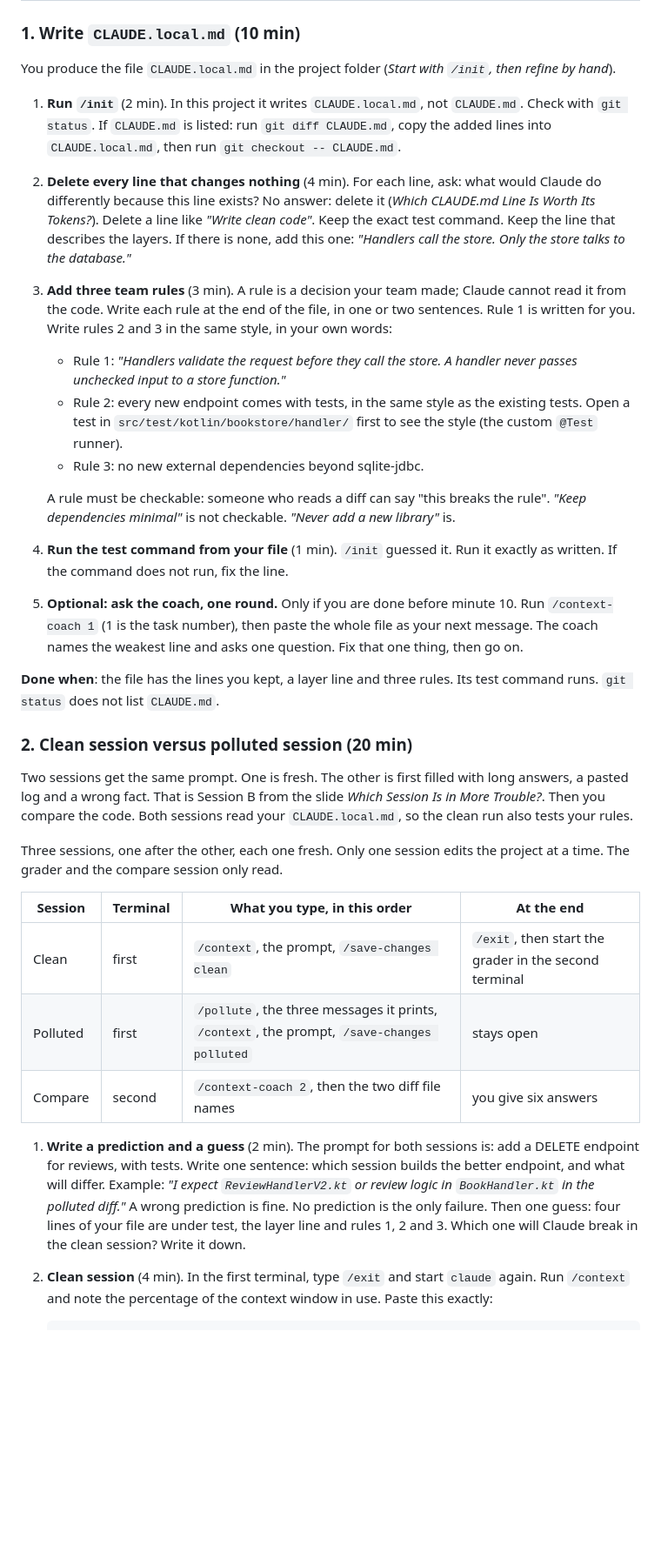
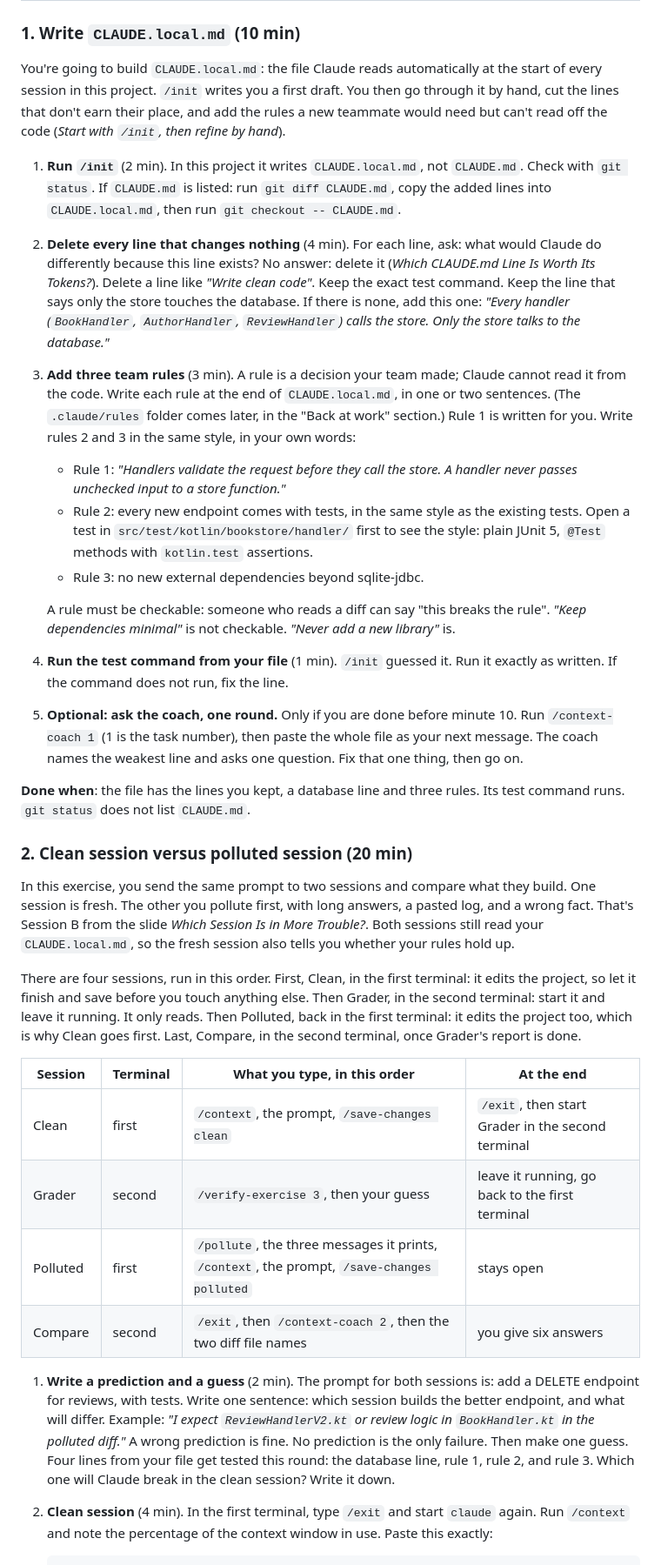
Before and after one commit to xebia/ai-assisted-se-claude-exercise, a Markdown page: bookstore-kt/exercises/session3.md, the part around one of its changes. Shown at 87% size. Rendered like a GitHub page; blank space fills up the shorter version.

Commit message:
Clean up wording in exercise 3, task 1 and 2
Fix a stale test-runner reference, an overloaded "layer" term used for
two unrelated concepts, an unclear four-session workflow description,
and several run-on sentences and comma splices.

Co-Authored-By: Claude Sonnet 5 <noreply@anthropic.com>

```diff
--- a/bookstore-kt/exercises/session3.md
+++ b/bookstore-kt/exercises/session3.md
@@ -68,8 +68,11 @@ Each task explains its command where it is used.
 
 ### 1. Write `CLAUDE.local.md` (10 min)
 
-You produce the file `CLAUDE.local.md` in the project folder (*Start
-with `/init`, then refine by hand*).
+You're going to build `CLAUDE.local.md`: the file Claude reads
+automatically at the start of every session in this project. `/init`
+writes you a first draft. You then go through it by hand, cut the lines
+that don't earn their place, and add the rules a new teammate would need
+but can't read off the code (*Start with `/init`, then refine by hand*).
 
 1. **Run `/init`** (2 min). In this project it writes `CLAUDE.local.md`,
    not `CLAUDE.md`. Check with `git status`. If `CLAUDE.md` is listed:
@@ -79,18 +82,20 @@ with `/init`, then refine by hand*).
    ask: what would Claude do differently because this line exists? No
    answer: delete it (*Which CLAUDE.md Line Is Worth Its Tokens?*).
    Delete a line like *"Write clean code"*. Keep the exact test command.
-   Keep the line that describes the layers. If there is none, add this
-   one: *"Handlers call the store. Only the store talks to the
-   database."*
+   Keep the line that says only the store touches the database. If there
+   is none, add this one: *"Every handler (`BookHandler`, `AuthorHandler`, `ReviewHandler`)
+   calls the store. Only the store talks to the database."*
 3. **Add three team rules** (3 min). A rule is a decision your team made;
-   Claude cannot read it from the code. Write each rule at the end of the
-   file, in one or two sentences. Rule 1 is written for you. Write rules 2
-   and 3 in the same style, in your own words:
+   Claude cannot read it from the code. Write each rule at the end of
+   `CLAUDE.local.md`, in one or two sentences. (The `.claude/rules` folder
+   comes later, in the "Back at work" section.) Rule 1 is written for
+   you. Write rules 2 and 3 in the same style, in your own words:
    - Rule 1: *"Handlers validate the request before they call the store.
      A handler never passes unchecked input to a store function."*
    - Rule 2: every new endpoint comes with tests, in the same style as the
-     existing tests. Open a test in `src/test/kotlin/bookstore/handler/` first to see the
-     style (the custom `@Test` runner).
+     existing tests. Open a test in `src/test/kotlin/bookstore/handler/`
+     first to see the style: plain JUnit 5, `@Test` methods with
+     `kotlin.test` assertions.
    - Rule 3: no new external dependencies beyond sqlite-jdbc.
 
    A rule must be checkable: someone who reads a diff can say "this
@@ -103,35 +108,41 @@ with `/init`, then refine by hand*).
    the whole file as your next message. The coach names the weakest line
    and asks one question. Fix that one thing, then go on.
 
-**Done when**: the file has the lines you kept, a layer line and three
+**Done when**: the file has the lines you kept, a database line and three
 rules. Its test command runs. `git status` does not list `CLAUDE.md`.
 
 ### 2. Clean session versus polluted session (20 min)
 
-Two sessions get the same prompt. One is fresh. The other is first
-filled with long answers, a pasted log and a wrong fact. That is Session
-B from the slide *Which Session Is in More Trouble?*. Then you compare
-the code. Both sessions read your `CLAUDE.local.md`, so the clean run
-also tests your rules.
+In this exercise, you send the same prompt to two sessions and compare
+what they build. One session is fresh. The other you pollute first, with
+long answers, a pasted log, and a wrong fact. That's Session B from the
+slide *Which Session Is in More Trouble?*. Both sessions still read your
+`CLAUDE.local.md`, so the fresh session also tells you whether your rules
+hold up.
 
-Three sessions, one after the other, each one fresh. Only one session
-edits the project at a time. The grader and the compare session only
-read.
+There are four sessions, run in this order. First, Clean, in the first
+terminal: it edits the project, so let it finish and save before you
+touch anything else. Then Grader, in the second terminal: start it and
+leave it running. It only reads. Then Polluted, back in the first
+terminal: it edits the project too, which is why Clean goes first. Last,
+Compare, in the second terminal, once Grader's report is done.
 
 | Session | Terminal | What you type, in this order | At the end |
 | --- | --- | --- | --- |
-| Clean | first | `/context`, the prompt, `/save-changes clean` | `/exit`, then start the grader in the second terminal |
+| Clean | first | `/context`, the prompt, `/save-changes clean` | `/exit`, then start Grader in the second terminal |
+| Grader | second | `/verify-exercise 3`, then your guess | leave it running, go back to the first terminal |
 | Polluted | first | `/pollute`, the three messages it prints, `/context`, the prompt, `/save-changes polluted` | stays open |
-| Compare | second | `/context-coach 2`, then the two diff file names | you give six answers |
+| Compare | second | `/exit`, then `/context-coach 2`, then the two diff file names | you give six answers |
 
 1. **Write a prediction and a guess** (2 min). The prompt for both
    sessions is: add a DELETE endpoint for reviews, with tests. Write one
    sentence: which session builds the better endpoint, and what will
    differ. Example: *"I expect `ReviewHandlerV2.kt` or review logic in
    `BookHandler.kt` in the polluted diff."* A wrong prediction is fine. No
-   prediction is the only failure. Then one guess: four lines of your
-   file are under test, the layer line and rules 1, 2 and 3. Which one
-   will Claude break in the clean session? Write it down.
+   prediction is the only failure. Then make one guess. Four lines from
+   your file get tested this round: the database line, rule 1, rule 2,
+   and rule 3. Which one will Claude break in the clean session? Write it
+   down.
 2. **Clean session** (4 min). In the first terminal, type `/exit` and
    start `claude` again. Run `/context` and note the percentage of the
    context window in use. Paste this exactly:
```
Also changed, not shown: other parts of bookstore-kt/exercises/session3.md (+3 -2 lines).
